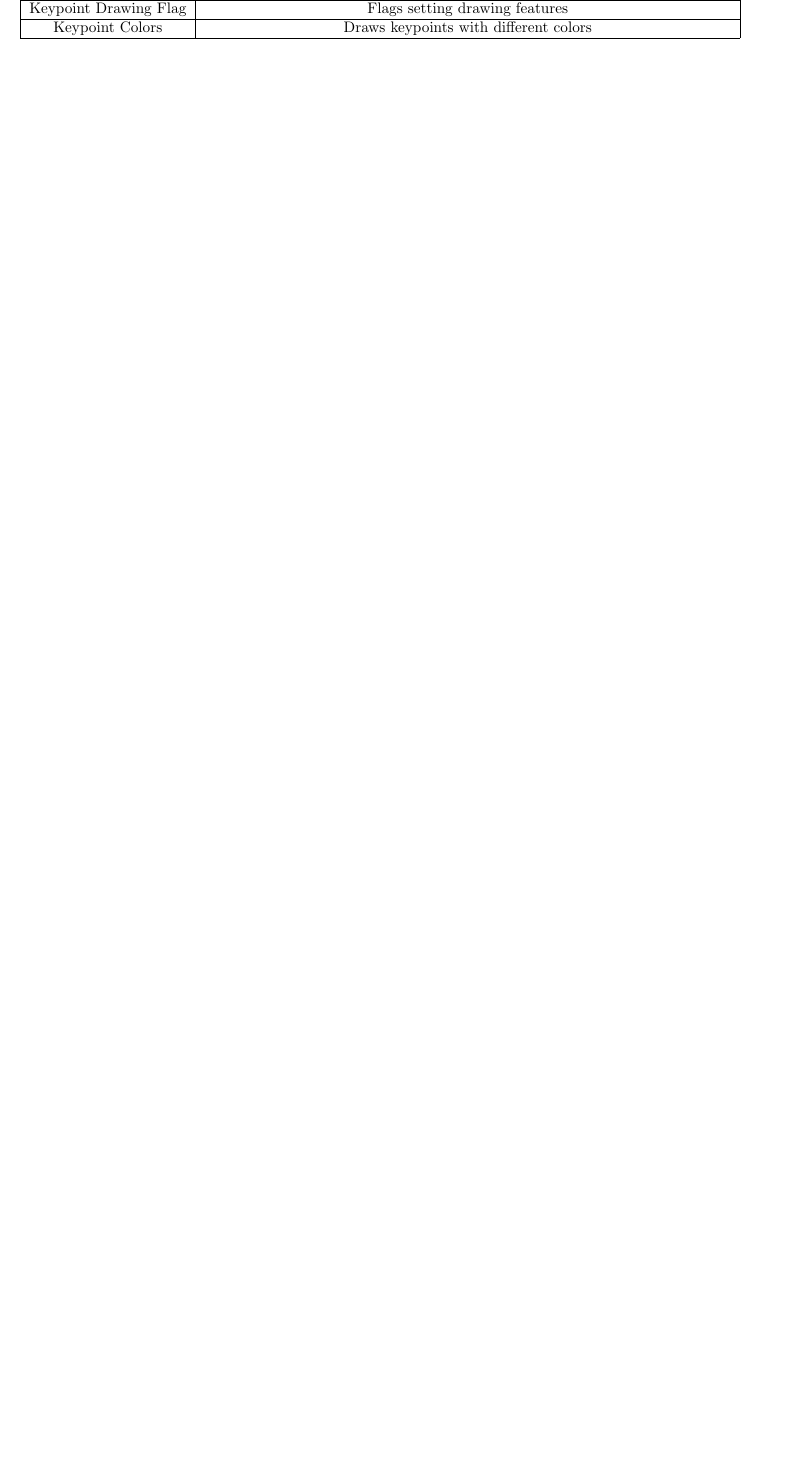
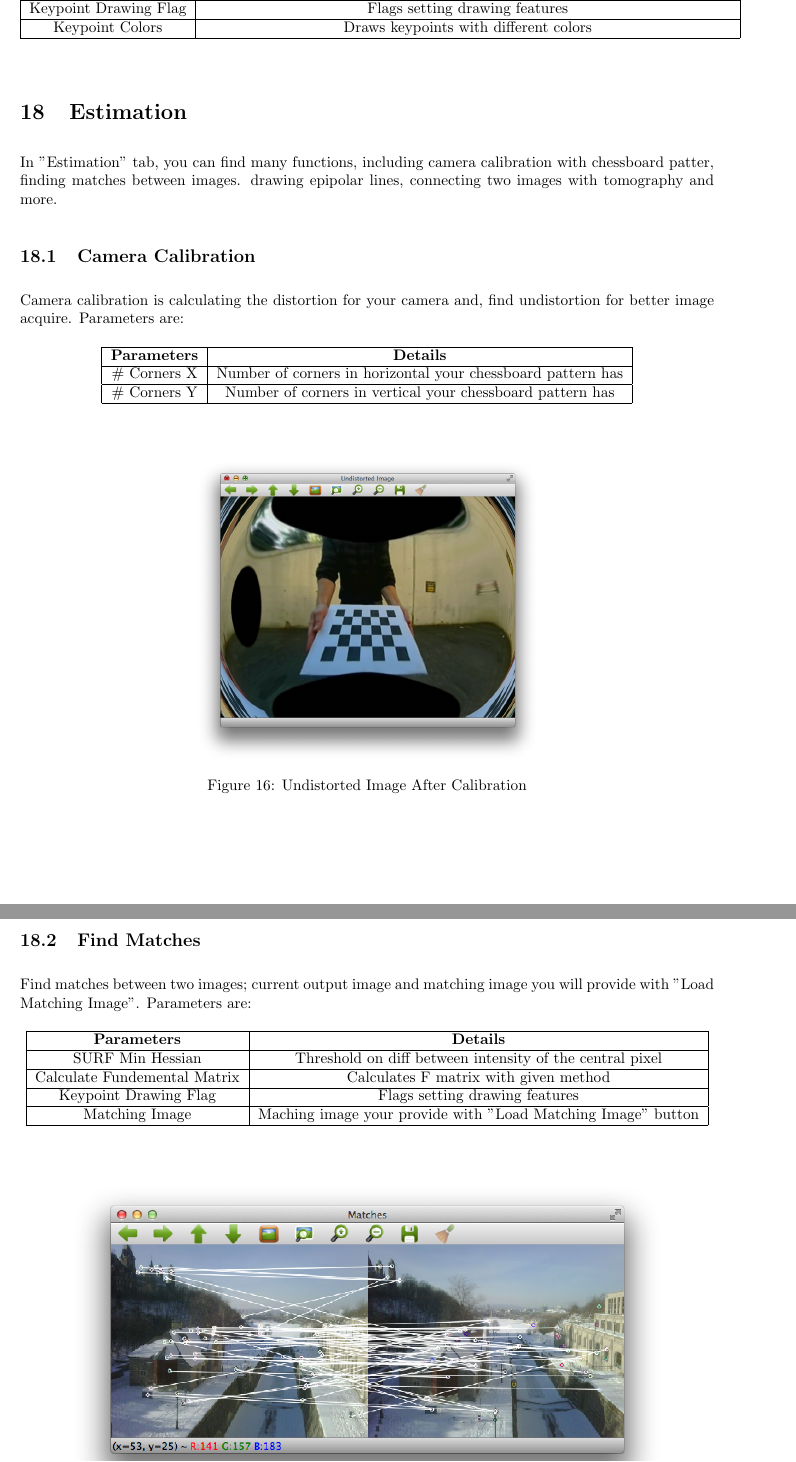
Before and after one commit to emreozanalkan/VPOpenCVProject, a LaTeX document (Report/VPOpenCVToolboxManual.tex): part of page 12 of 12 before the commit and two parts of pages 12 and 13 of 15 after it, the two joined at a grey line, cut so that both start at the same text, the shorter picture padded with empty space. Compiled offline with pdfLaTeX.

Commit message:
Report
Report changed, added more images

```diff
--- a/Report/VPOpenCVToolboxManual.tex
+++ b/Report/VPOpenCVToolboxManual.tex
@@ -456,5 +456,42 @@ Keypoint Colors       & \multicolumn{4}{|c|}{Draws keypoints with different colo
 \end{center}
 \end{table}
 
+\section{Estimation}
+In "Estimation" tab, you can find many functions, including camera calibration with chessboard patter, finding matches between images. drawing epipolar lines, connecting two images with tomography and more.
+
+\subsection{Camera Calibration}
+Camera calibration is calculating the distortion for your camera and, find undistortion for better image acquire. Parameters are:
+
+\begin{table}[H]
+\begin{center}
+\begin{tabular}{|c|c|l|l|l|}
+\hline
+\textbf{Parameters} & \multicolumn{4}{|c|}{\textbf{Details}}                                            \\ \hline
+\# Corners X        & \multicolumn{4}{|c|}{Number of corners in horizontal your chessboard pattern has} \\ \hline
+\# Corners Y        & \multicolumn{4}{|c|}{Number of corners in vertical your chessboard pattern has}   \\ \hline
+\end{tabular}
+\end{center}
+\end{table}
 
 
+\begin{figure}[H]
+\begin{center}
+\includegraphics[scale=0.3]{toolboxCameraCalibration.png}
+\caption{Undistorted Image After Calibration}
+\end{center}
+\end{figure}
+
+\subsection{Find Matches}
+Find matches between two images; current output image and matching image you will provide with "Load Matching Image". Parameters are:
+
+\begin{table}[H]
+\begin{center}
+\begin{tabular}{|c|c|l|l|l|}
+\hline
+\textbf{Parameters}          & \multicolumn{4}{|c|}{\textbf{Details}}                                             \\ \hline
+SURF Min Hessian             & \multicolumn{4}{|c|}{Threshold on diff between intensity of the central pixel}  \\ \hline
+Calculate Fundemental Matrix & \multicolumn{4}{|c|}{Calculates F matrix with given method}    \\ \hline
+Keypoint Drawing Flag        & \multicolumn{4}{|c|}{Flags setting drawing features}                               \\ \hline
+Matching Image               & \multicolumn{4}{|c|}{Maching image your provide with "Load Matching Image" button} \\ \hline
+\end{tabular}
+\end{center}
```
Also changed, not shown: Report/VPOpenCVToolboxManual.pdf, Report/toolboxCameraCalibration.png (added), Report/toolboxEpipolarLines.png (added), Report/toolboxFindMatches.png (added), Report/toolboxHomography.png (added), Report/VPOpenCVToolboxManual.tex (57 more changed lines).
